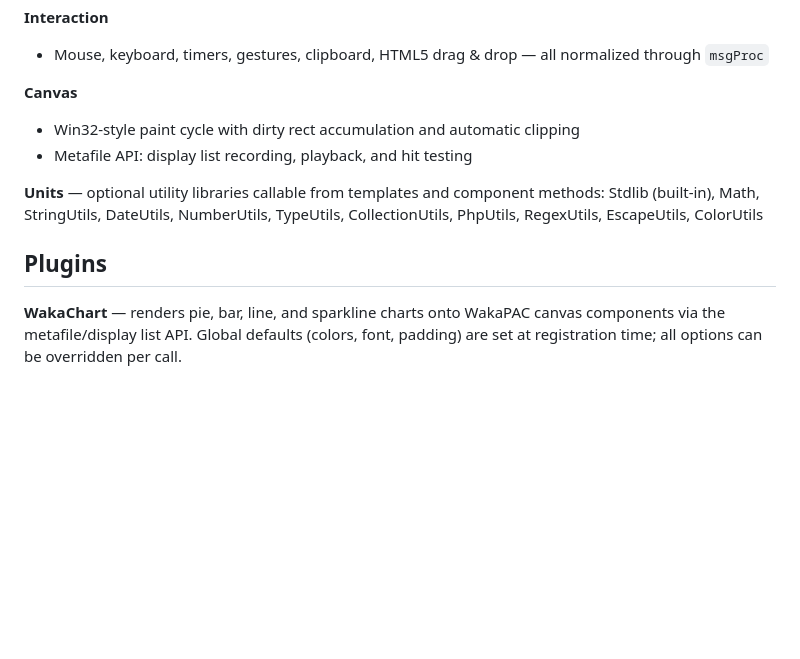
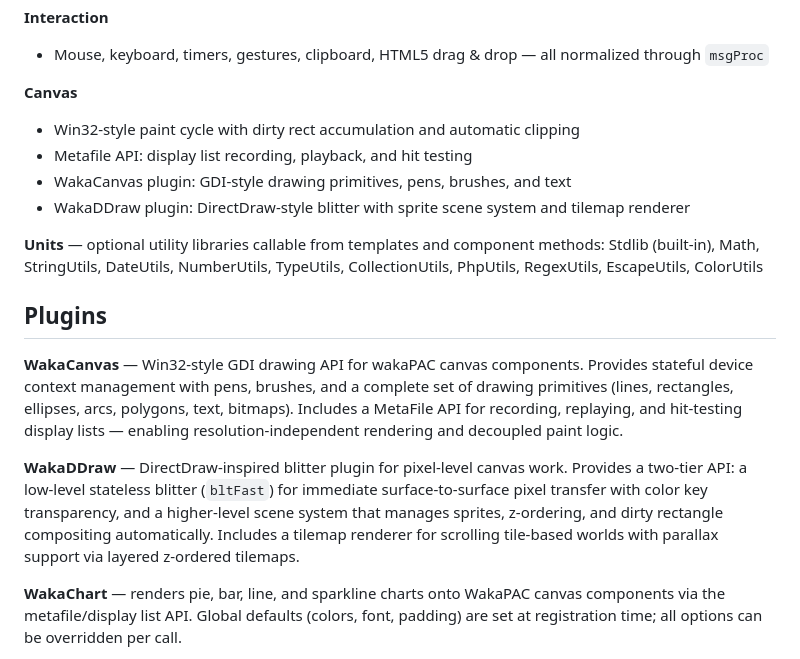
Before and after one commit to quellabs/wakapac, a Markdown page: README.md, the part around the change. GitHub-like rendering; blank space fills up the shorter version.

```diff
--- a/README.md
+++ b/README.md
@@ -42,11 +42,17 @@ Two-way binding, reactive updates, zero configuration.
 **Canvas**
 - Win32-style paint cycle with dirty rect accumulation and automatic clipping
 - Metafile API: display list recording, playback, and hit testing
+- WakaCanvas plugin: GDI-style drawing primitives, pens, brushes, and text
+- WakaDDraw plugin: DirectDraw-style blitter with sprite scene system and tilemap renderer
 
 **Units** — optional utility libraries callable from templates and component methods:
 Stdlib (built-in), Math, StringUtils, DateUtils, NumberUtils, TypeUtils, CollectionUtils, PhpUtils, RegexUtils, EscapeUtils, ColorUtils
 
 ## Plugins
+
+**WakaCanvas** — Win32-style GDI drawing API for wakaPAC canvas components. Provides stateful device context management with pens, brushes, and a complete set of drawing primitives (lines, rectangles, ellipses, arcs, polygons, text, bitmaps). Includes a MetaFile API for recording, replaying, and hit-testing display lists — enabling resolution-independent rendering and decoupled paint logic.
+
+**WakaDDraw** — DirectDraw-inspired blitter plugin for pixel-level canvas work. Provides a two-tier API: a low-level stateless blitter (`bltFast`) for immediate surface-to-surface pixel transfer with color key transparency, and a higher-level scene system that manages sprites, z-ordering, and dirty rectangle compositing automatically. Includes a tilemap renderer for scrolling tile-based worlds with parallax support via layered z-ordered tilemaps.
 
 **WakaChart** — renders pie, bar, line, and sparkline charts onto WakaPAC canvas components via the metafile/display list API. Global defaults (colors, font, padding) are set at registration time; all options can be overridden per call.
 
```
